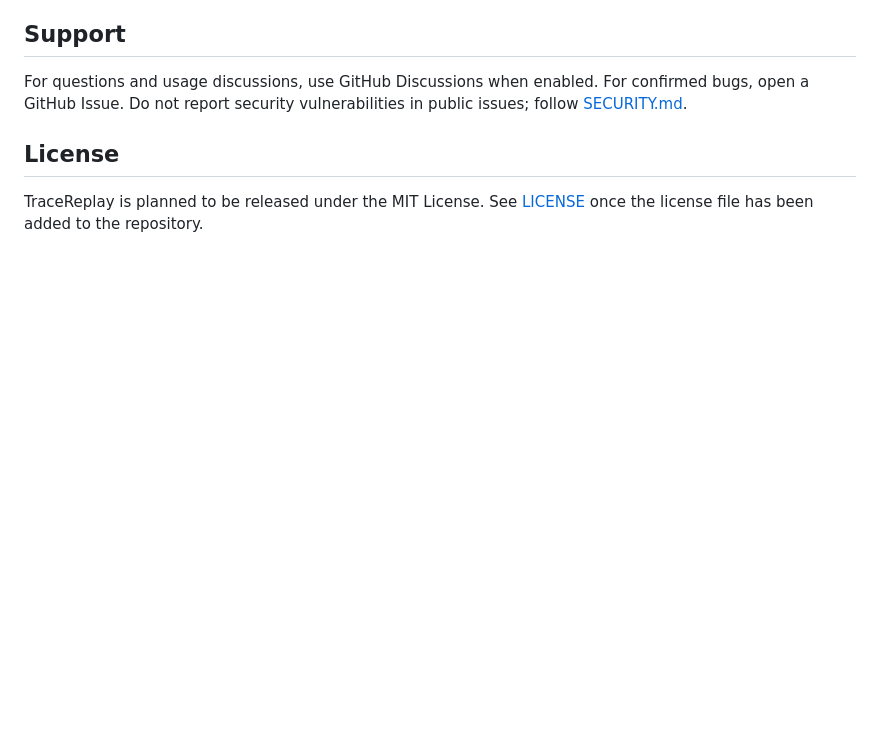
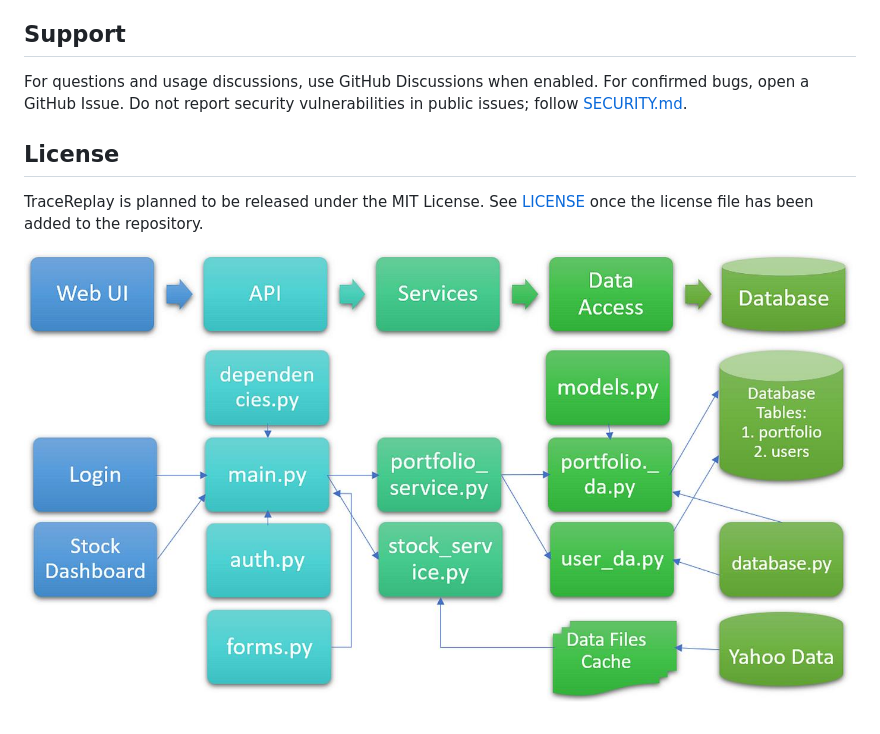
Before and after one commit to jayanthdr07/TraceReplay, a Markdown page: README.md, the part around one of its changes. Drawn GitHub-style; pictures changed too: image.png (added); blank space fills up the shorter version.

```diff
--- a/README.md
+++ b/README.md
@@ -104,3 +106,5 @@ For questions and usage discussions, use GitHub Discussions when enabled. For co
 ## License
 
 TraceReplay is planned to be released under the MIT License. See [LICENSE](LICENSE) once the license file has been added to the repository.
+
+![](image.png)
```
Also changed, not shown: other parts of README.md (+2 -0 lines), 1 other file.
